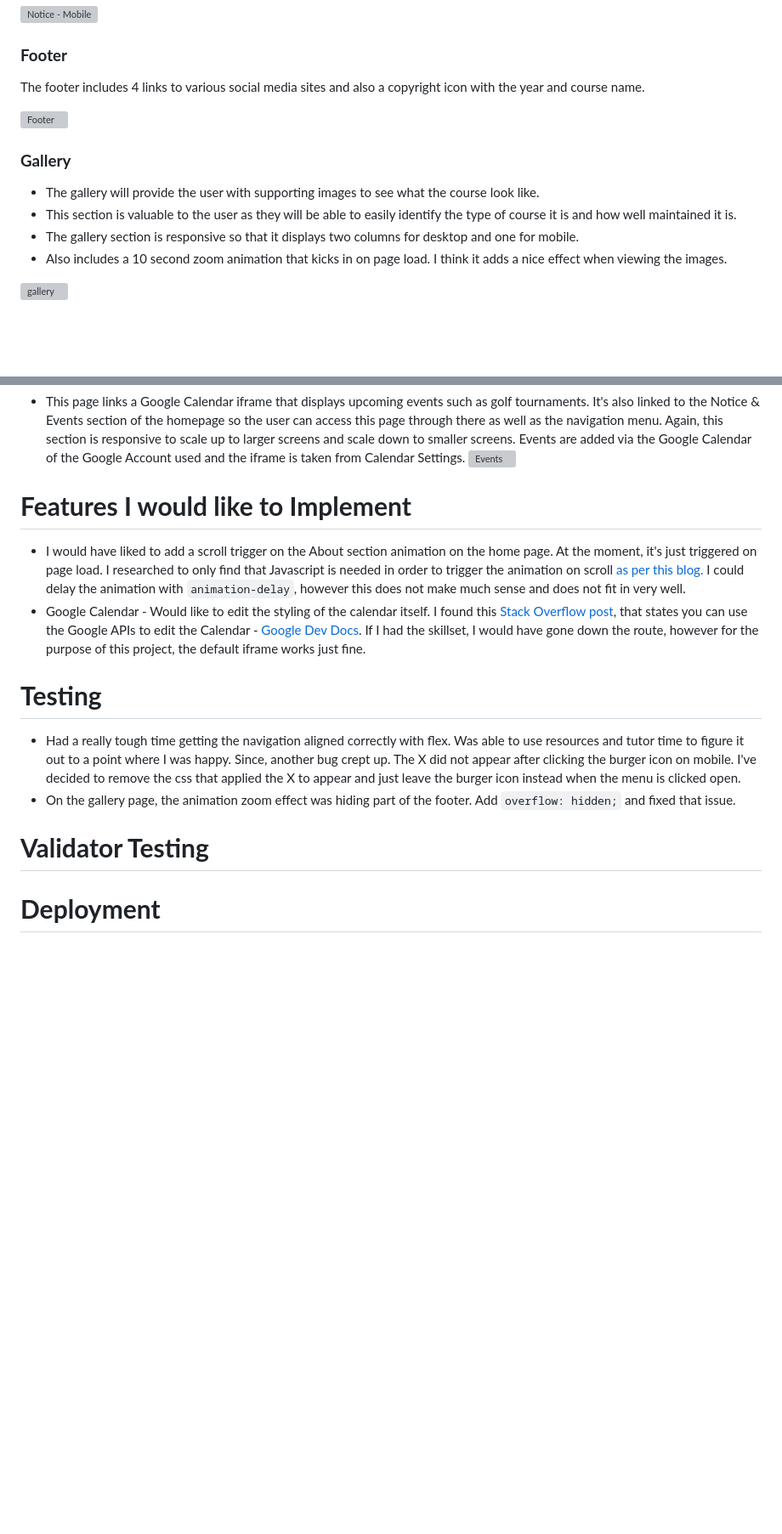
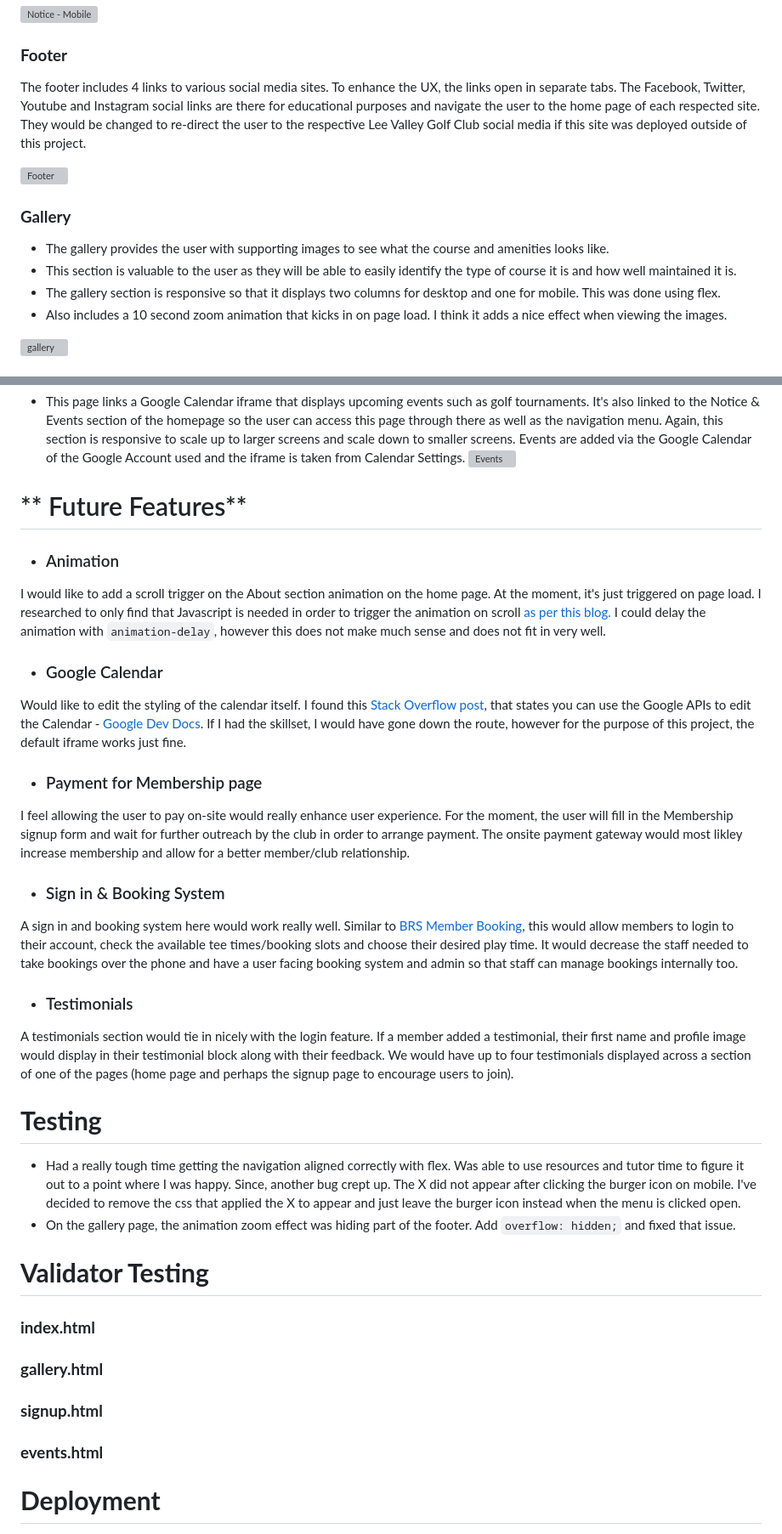
Before and after one commit to leec313/lee-valley, a Markdown page: README.md, 2 parts joined by grey strips. Shown: that part at 85% size. Drawn GitHub-style; blank space fills up the shorter version; grey boxes are pictures that could not be loaded.

Commit message:
added content to features section of readme

```diff
--- a/README.md
+++ b/README.md
@@ -84,14 +126,15 @@ For my portfolio project one, I intend to provide a professionally developed web
 
 ### **Footer**
 
-  The footer includes 4 links to various social media sites and also a copyright icon with the year and course name.
+  The footer includes 4 links to various social media sites. To enhance the UX, the links open in separate tabs.
+  The Facebook, Twitter, Youtube and Instagram social links are there for educational purposes and navigate the user to the home page of each respected site. They would be changed to re-direct the user to the respective Lee Valley Golf Club social media if this site was deployed outside of this project.
 
   ![Footer](https://screenshot.click/07-49-6402-79067.png)
 
 ### **Gallery**
-  - The gallery will provide the user with supporting images to see what the course look like.
+  - The gallery provides the user with supporting images to see what the course and amenities looks like.
   - This section is valuable to the user as they will be able to easily identify the type of course it is and how well maintained it is.
-  - The gallery section is responsive so that it displays two columns for desktop and one for mobile.
+  - The gallery section is responsive so that it displays two columns for desktop and one for mobile. This was done using flex.
   - Also includes a 10 second zoom animation that kicks in on page load. I think it adds a nice effect when viewing the images.
 
   ![gallery](https://screenshot.click/08-39-66942-46427.png)
@@ -113,10 +156,28 @@ For my portfolio project one, I intend to provide a professionally developed web
   Again, this section is responsive to scale up to larger screens and scale down to smaller screens. Events are added via the Google Calendar of the Google Account used and the iframe is taken from Calendar Settings.
   ![Events](https://screenshot.click/08-22-84071-63806.png)
 
-# **Features I would like to Implement**
-  - I would have liked to add a scroll trigger on the About section animation on the home page. At the moment, it's just triggered on page load. I researched to only find that Javascript is needed in order to trigger the animation on scroll [as per this blog.](https://imjignesh.com/how-to-trigger-css-animation-on-scroll/)
+# ** Future Features**
+
+  - ### Animation
+
+  I would like to add a scroll trigger on the About section animation on the home page. At the moment, it's just triggered on page load. I researched to only find that Javascript is needed in order to trigger the animation on scroll [as per this blog.](https://imjignesh.com/how-to-trigger-css-animation-on-scroll/)
   I could delay the animation with `animation-delay`, however this does not make much sense and does not fit in very well.
-  - Google Calendar - Would like to edit the styling of the calendar itself. I found this [Stack Overflow post](https://stackoverflow.com/questions/49306347/how-to-customize-google-calendar-with-css), that states you can use the Google APIs to edit the Calendar - [Google Dev Docs](https://developers.google.com/calendar/). If I had the skillset, I would have gone down the route, however for the purpose of this project, the default iframe works just fine.
+
+  - ### Google Calendar
+
+  Would like to edit the styling of the calendar itself. I found this [Stack Overflow post](https://stackoverflow.com/questions/49306347/how-to-customize-google-calendar-with-css), that states you can use the Google APIs to edit the Calendar - [Google Dev Docs](https://developers.google.com/calendar/). If I had the skillset, I would have gone down the route, however for the purpose of this project, the default iframe works just fine.
+
+  - ### Payment for Membership page
+
+  I feel allowing the user to pay on-site would really enhance user experience. For the moment, the user will fill in the Membership signup form and wait for further outreach by the club in order to arrange payment. The onsite payment gateway would most likley increase membership and allow for a better member/club relationship.
+
+  - ### Sign in & Booking System
+
+  A sign in and booking system here would work really well. Similar to [BRS Member Booking](https://www.brsgolf.com/web/member-booking/), this would allow members to login to their account, check the available tee times/booking slots and choose their desired play time. It would decrease the staff needed to take bookings over the phone and have a user facing booking system and admin so that staff can manage bookings internally too.
+
+  - ### Testimonials
+
+  A testimonials section would tie in nicely with the login feature. If a member added a testimonial, their first name and profile image would display in their testimonial block along with their feedback. We would have up to four testimonials displayed across a section of one of the pages (home page and perhaps the signup page to encourage users to join).
 
 # **Testing**
 
@@ -124,6 +185,14 @@ For my portfolio project one, I intend to provide a professionally developed web
   - On the gallery page, the animation zoom effect was hiding part of the footer. Add `overflow: hidden;` and fixed that issue.
 
 # **Validator Testing**
+
+  ### **index.html**
+
+  ### **gallery.html**
+
+  ### **signup.html**
+
+  ### **events.html**
 
 # **Deployment**
 
```
Also changed, not shown: other parts of README.md (+46 -10 lines).
